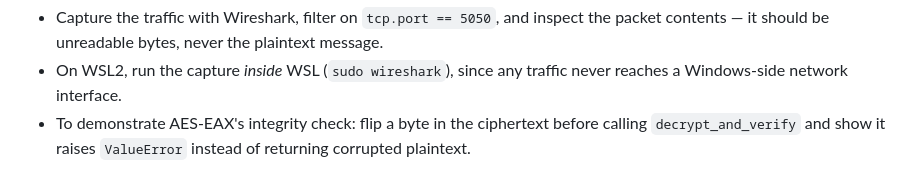
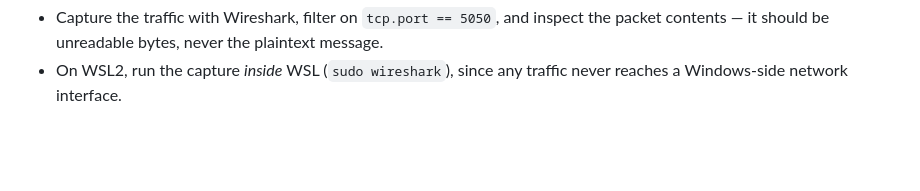
Before and after one commit to noureddine5trk-code/GOMYCODE-cybersecPro, a Markdown page: README.md, the part around the change. Rendered like a GitHub page; blank space fills up the shorter version.

```diff
--- a/README.md
+++ b/README.md
@@ -90,6 +90,3 @@ Then open `http://127.0.0.1:5000`.
   the plaintext message.
 - On WSL2, run the capture *inside* WSL (`sudo wireshark`), since any
   traffic never reaches a Windows-side network interface.
-- To demonstrate AES-EAX's integrity check:
-  flip a byte in the ciphertext before calling `decrypt_and_verify` and show it raises `ValueError`
-  instead of returning corrupted plaintext.
```
